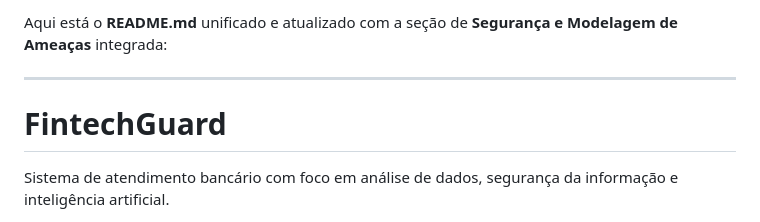
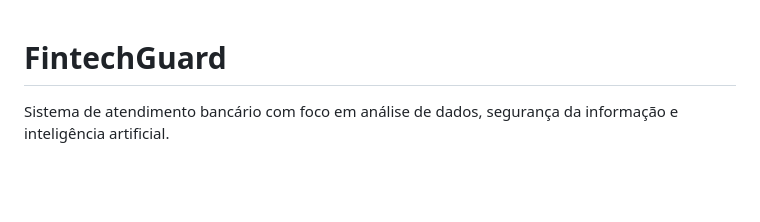
Before and after one commit to WeslleySoaresm/FintechGuard, a Markdown page: README.md, the part around the change. GitHub-like rendering; blank space fills up the shorter version.

```diff
--- a/README.md
+++ b/README.md
@@ -1,6 +1,4 @@
-Aqui está o **README.md** unificado e atualizado com a seção de **Segurança e Modelagem de Ameaças** integrada:
 
----
 
 # FintechGuard
 
```
